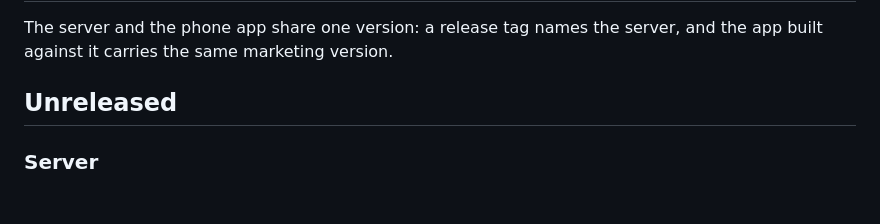
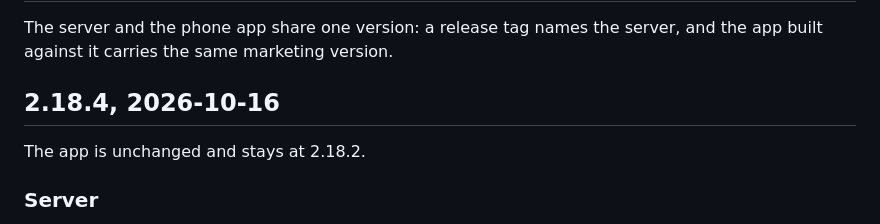
Before and after one commit to w4jnl/trading-journal, a Markdown page: CHANGELOG.md, the part around the change. Rendered like a GitHub page; blank space fills up the shorter version.

Commit message:
CHANGELOG: 2.18.4
Co-Authored-By: Claude Fable 5.1 <noreply@anthropic.com>
Claude-Session: https://claude.ai/code/session_01KuBAhy69FP4f3Fv7gMYL4Z

```diff
--- a/CHANGELOG.md
+++ b/CHANGELOG.md
@@ -3,7 +3,9 @@
 The server and the phone app share one version: a release tag names the server, and the app
 built against it carries the same marketing version.
 
-## Unreleased
+## 2.18.4, 2026-10-16
+
+The app is unchanged and stays at 2.18.2.
 
 ### Server
 
```
